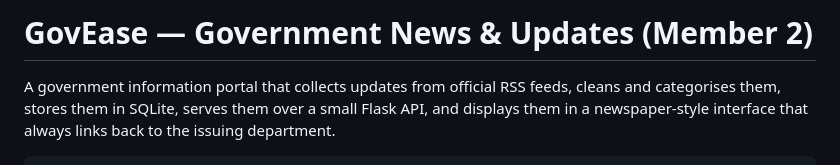
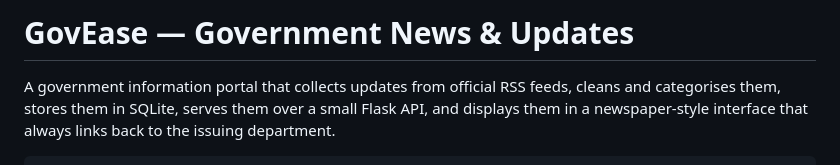
Before and after one commit to Manjot38/GovEase, a Markdown page: README.md, the part around the change. GitHub-like rendering.

```diff
--- a/README.md
+++ b/README.md
@@ -1,4 +1,4 @@
-# GovEase — Government News & Updates (Member 2)
+# GovEase — Government News & Updates
 
 A government information portal that collects updates from official RSS feeds,
 cleans and categorises them, stores them in SQLite, serves them over a small
```
